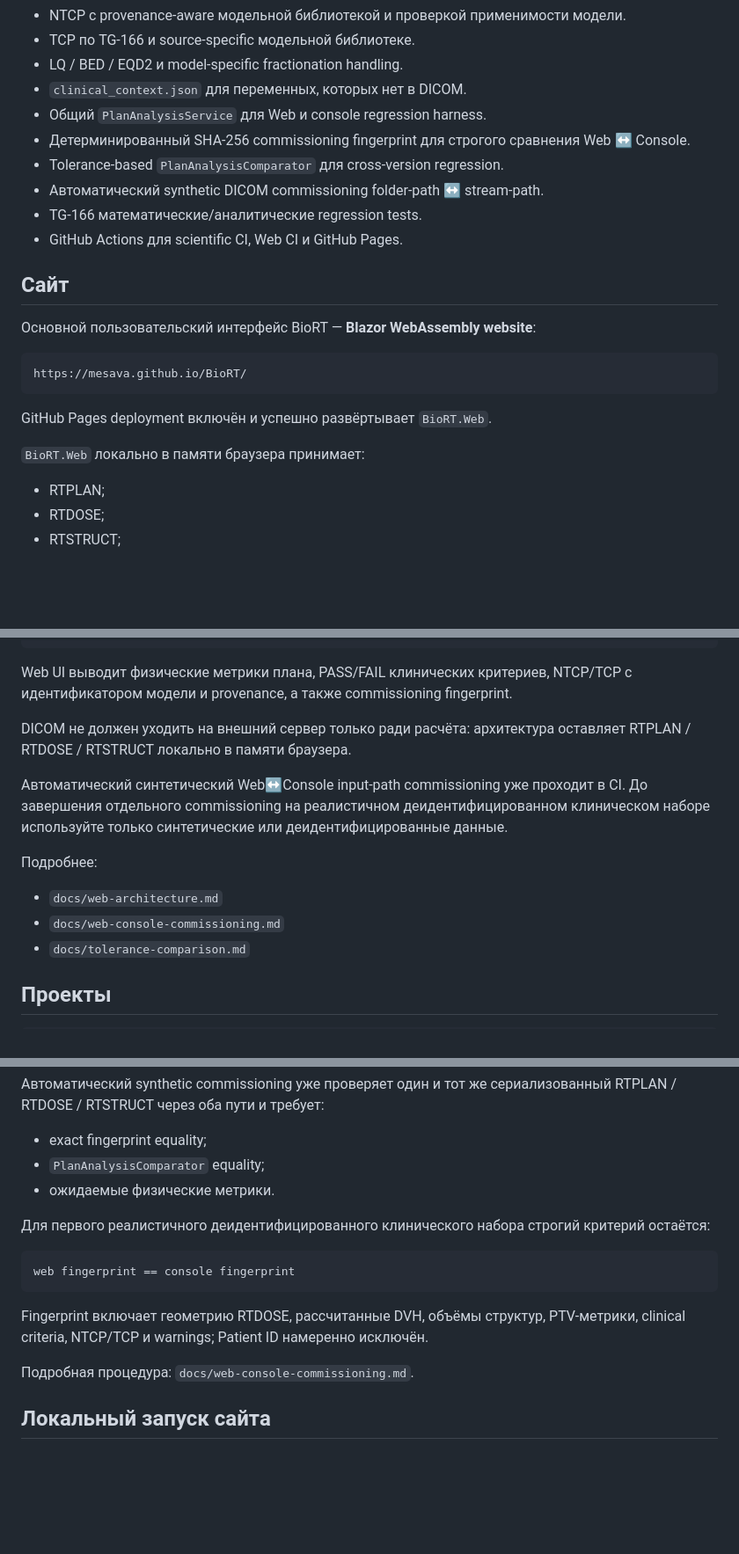
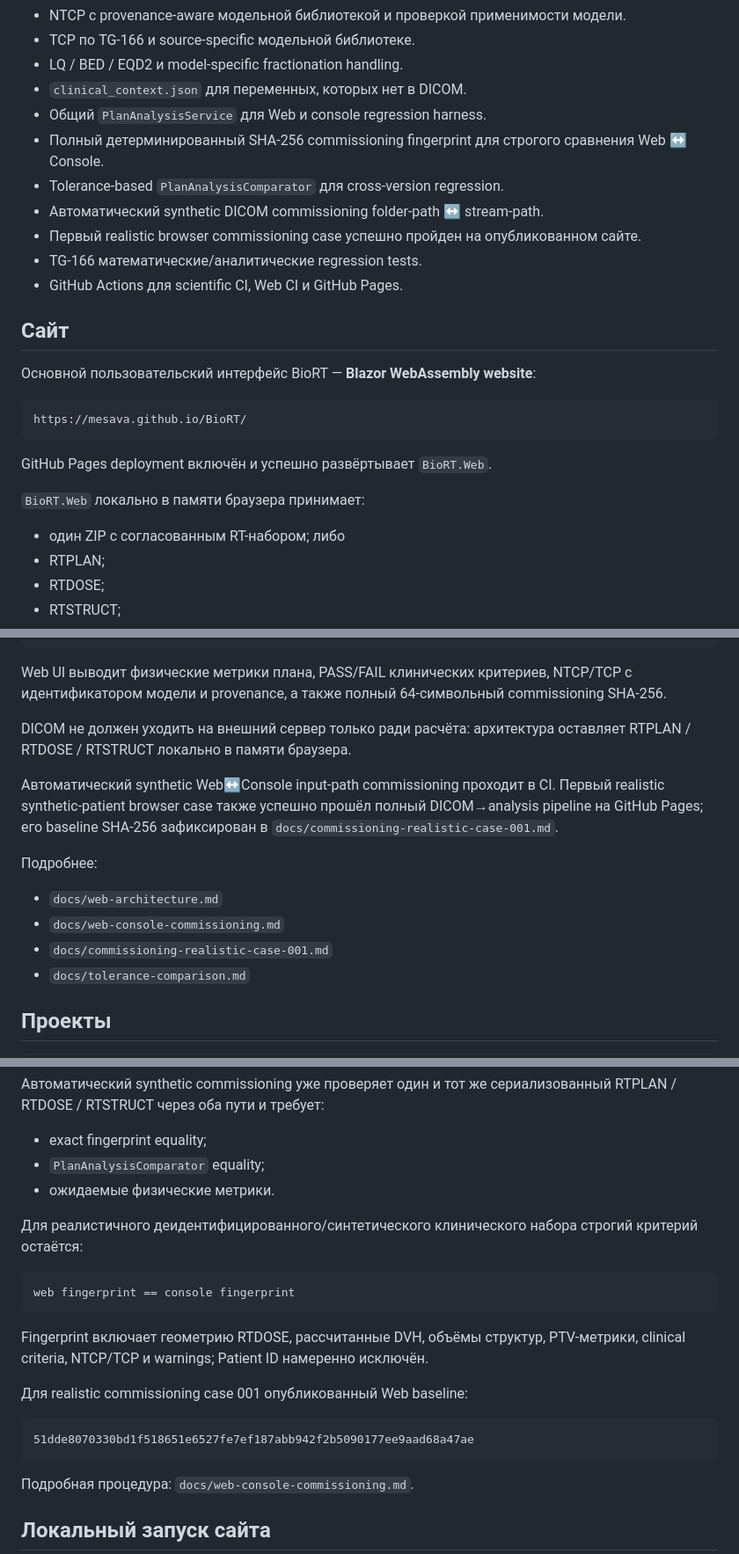
Before and after one commit to mesava/BioRT, a Markdown page: README.md, 3 parts joined by grey strips. Shown at 88% size. GitHub-like rendering; blank space fills up the shorter version.

Commit message:
docs: mark first realistic browser commissioning baseline

````diff
--- a/README.md
+++ b/README.md
@@ -15,9 +15,10 @@
 - LQ / BED / EQD2 и model-specific fractionation handling.
 - `clinical_context.json` для переменных, которых нет в DICOM.
 - Общий `PlanAnalysisService` для Web и console regression harness.
-- Детерминированный SHA-256 commissioning fingerprint для строгого сравнения Web ↔ Console.
+- Полный детерминированный SHA-256 commissioning fingerprint для строгого сравнения Web ↔ Console.
 - Tolerance-based `PlanAnalysisComparator` для cross-version regression.
 - Автоматический synthetic DICOM commissioning folder-path ↔ stream-path.
+- Первый realistic browser commissioning case успешно пройден на опубликованном сайте.
 - TG-166 математические/аналитические regression tests.
 - GitHub Actions для scientific CI, Web CI и GitHub Pages.
 
@@ -32,6 +33,7 @@ https://mesava.github.io/BioRT/
 GitHub Pages deployment включён и успешно развёртывает `BioRT.Web`.
 
 `BioRT.Web` локально в памяти браузера принимает:
+- один ZIP с согласованным RT-набором; либо
 - RTPLAN;
 - RTDOSE;
 - RTSTRUCT;
@@ -50,15 +52,16 @@ DICOM
   -> warnings / provenance
 ```
 
-Web UI выводит физические метрики плана, PASS/FAIL клинических критериев, NTCP/TCP с идентификатором модели и provenance, а также commissioning fingerprint.
+Web UI выводит физические метрики плана, PASS/FAIL клинических критериев, NTCP/TCP с идентификатором модели и provenance, а также полный 64-символьный commissioning SHA-256.
 
 DICOM не должен уходить на внешний сервер только ради расчёта: архитектура оставляет RTPLAN / RTDOSE / RTSTRUCT локально в памяти браузера.
 
-Автоматический синтетический Web↔Console input-path commissioning уже проходит в CI. До завершения отдельного commissioning на реалистичном деидентифицированном клиническом наборе используйте только синтетические или деидентифицированные данные.
+Автоматический synthetic Web↔Console input-path commissioning проходит в CI. Первый realistic synthetic-patient browser case также успешно прошёл полный DICOM→analysis pipeline на GitHub Pages; его baseline SHA-256 зафиксирован в `docs/commissioning-realistic-case-001.md`.
 
 Подробнее:
 - `docs/web-architecture.md`
 - `docs/web-console-commissioning.md`
+- `docs/commissioning-realistic-case-001.md`
 - `docs/tolerance-comparison.md`
 
 ## Проекты
@@ -103,13 +106,19 @@ BioRT не использует идею «один орган → один ко
 - `PlanAnalysisComparator` equality;
 - ожидаемые физические метрики.
 
-Для первого реалистичного деидентифицированного клинического набора строгий критерий остаётся:
+Для реалистичного деидентифицированного/синтетического клинического набора строгий критерий остаётся:
 
 ```text
 web fingerprint == console fingerprint
 ```
 
 Fingerprint включает геометрию RTDOSE, рассчитанные DVH, объёмы структур, PTV-метрики, clinical criteria, NTCP/TCP и warnings; Patient ID намеренно исключён.
+
+Для realistic commissioning case 001 опубликованный Web baseline:
+
+```text
+51dde8070330bd1f518651e6527fe7ef187abb942f2b5090177ee9aad68a47ae
+```
 
 Подробная процедура: `docs/web-console-commissioning.md`.
 
````
